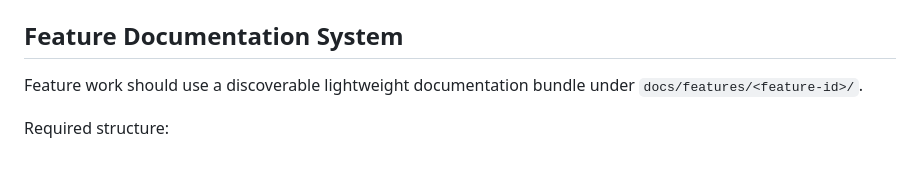
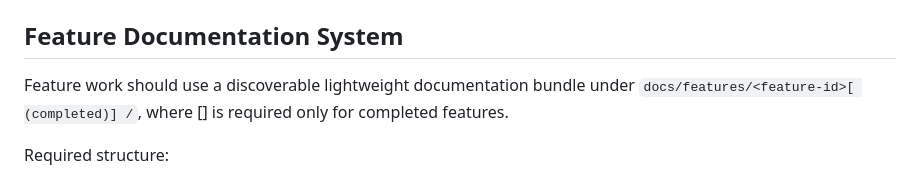
Before and after one commit to tigerbook73/faq-rag, a Markdown page: AGENTS.md, the part around the change. Drawn GitHub-style.

Commit message:
docs: clarify completed feature docs path

```diff
--- a/AGENTS.md
+++ b/AGENTS.md
@@ -12,7 +12,7 @@ Before changing typography, spacing, layout widths, mobile sidebar/header behavi
 
 ## Feature Documentation System
 
-Feature work should use a discoverable lightweight documentation bundle under `docs/features/<feature-id>/`.
+Feature work should use a discoverable lightweight documentation bundle under `docs/features/<feature-id>[ (completed)] /`, where [] is required only for completed features.
 
 Required structure:
 
```
